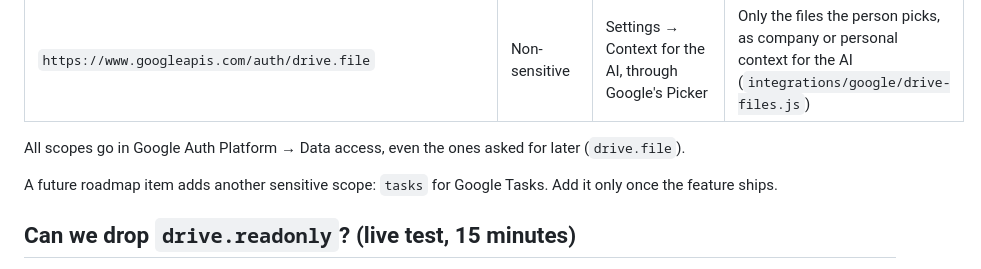
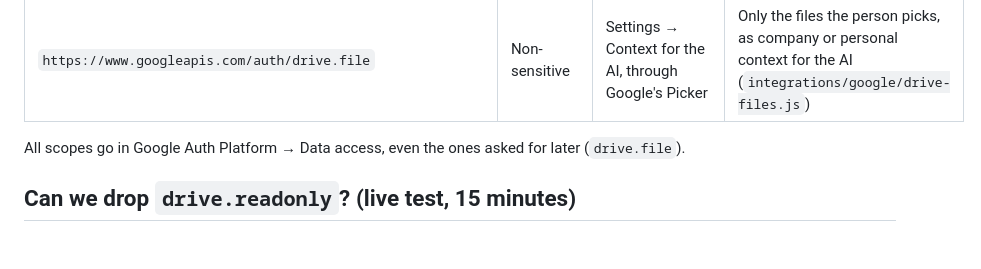
Before and after one commit to cristiantumani/corteza.app, a Markdown page: docs/launch/google-verification.md, the part around the change. Drawn GitHub-style; blank space fills up the shorter version.

```diff
--- a/docs/launch/google-verification.md
+++ b/docs/launch/google-verification.md
@@ -17,8 +17,6 @@ The free steps (this page) come first; the paid security assessment (CASA, step
 | `https://www.googleapis.com/auth/drive.file` | Non-sensitive | Settings → Context for the AI, through Google's Picker | Only the files the person picks, as company or personal context for the AI (`integrations/google/drive-files.js`) |
 
 All scopes go in Google Auth Platform → Data access, even the ones asked for later (`drive.file`).
-
-A future roadmap item adds another sensitive scope: `tasks` for Google Tasks. Add it only once the feature ships.
 
 ## Can we drop `drive.readonly`? (live test, 15 minutes)
 
```
Also changed, not shown: docs/launch/demo-video-script.md (+6 -3 lines).
